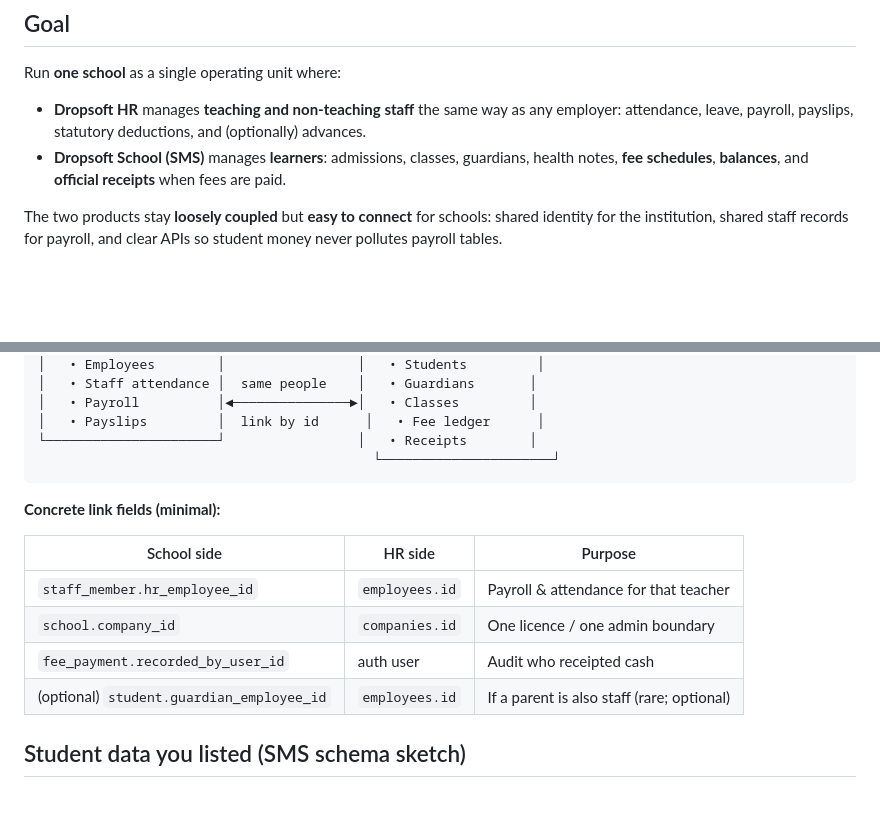
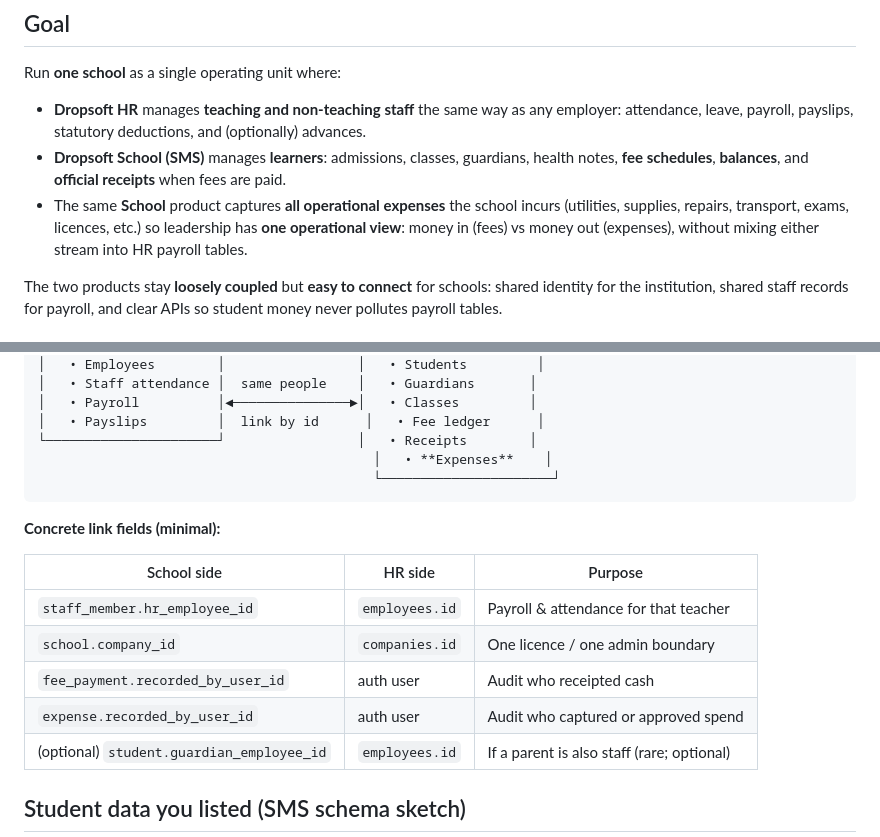
Before and after one commit to dropsofttechnology-wq/droppsoft-hr, a Markdown page: docs/SCHOOL_HR_INTEGRATION_BLUEPRINT.md, 2 parts joined by grey strips. GitHub-like rendering; blank space fills up the shorter version.

````diff
--- a/docs/SCHOOL_HR_INTEGRATION_BLUEPRINT.md
+++ b/docs/SCHOOL_HR_INTEGRATION_BLUEPRINT.md
@@ -6,6 +6,7 @@ Run **one school** as a single operating unit where:
 
 - **Dropsoft HR** manages **teaching and non-teaching staff** the same way as any employer: attendance, leave, payroll, payslips, statutory deductions, and (optionally) advances.
 - **Dropsoft School (SMS)** manages **learners**: admissions, classes, guardians, health notes, **fee schedules**, **balances**, and **official receipts** when fees are paid.
+- The same **School** product captures **all operational expenses** the school incurs (utilities, supplies, repairs, transport, exams, licences, etc.) so leadership has **one operational view**: money in (fees) vs money out (expenses), without mixing either stream into HR payroll tables.
 
 The two products stay **loosely coupled** but **easy to connect** for schools: shared identity for the institution, shared staff records for payroll, and clear APIs so student money never pollutes payroll tables.
 
@@ -51,6 +53,7 @@ This matches how Dropsoft already thinks about **multi-company** and **employees
 │   • Payroll          │◄───────────────►│   • Classes         │
 │   • Payslips         │  link by id      │   • Fee ledger      │
 └──────────────────────┘                 │   • Receipts        │
+                                           │   • **Expenses**    │
                                            └──────────────────────┘
 ```
 
@@ -61,6 +64,7 @@ This matches how Dropsoft already thinks about **multi-company** and **employees
 | `staff_member.hr_employee_id` | `employees.id` | Payroll & attendance for that teacher |
 | `school.company_id` | `companies.id` | One licence / one admin boundary |
 | `fee_payment.recorded_by_user_id` | auth user | Audit who receipted cash |
+| `expense.recorded_by_user_id` | auth user | Audit who captured or approved spend |
 | (optional) `student.guardian_employee_id` | `employees.id` | If a parent is also staff (rare; optional) |
 
 ## Student data you listed (SMS schema sketch)
````
Also changed, not shown: other parts of docs/SCHOOL_HR_INTEGRATION_BLUEPRINT.md (+54 -7 lines).
